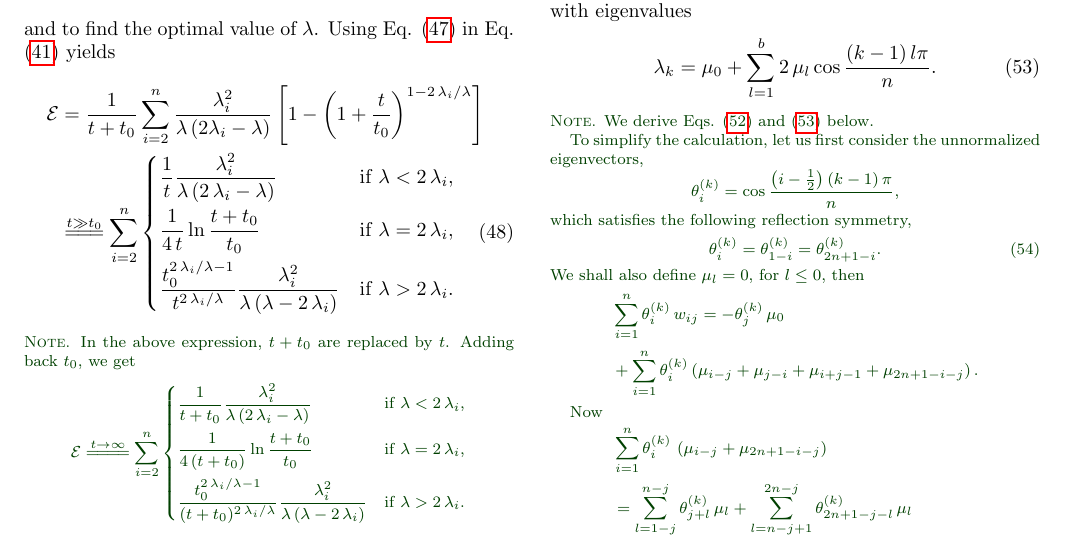
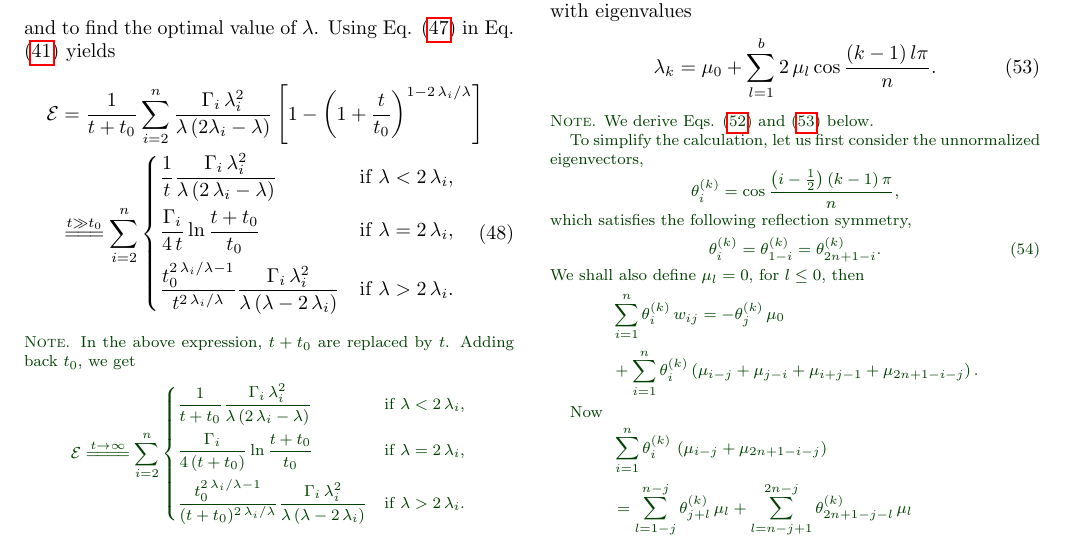
Before and after one commit to 3ki5tj/invt, a LaTeX paper (doc/invt.tex): part of page 6 of 8, cut so that both start at the same text. Compiled offline with pdfLaTeX.

```diff
--- a/doc/invt.tex
+++ b/doc/invt.tex
@@ -1424,11 +1424,13 @@
 \mathcal E
 &=
 \frac{1}{t+t_0}
-\sum_{i=2}^n \frac{ \lambda_i^2 } { \lambda \, (2 \lambda_i - \lambda) }
+\sum_{i=2}^n
+  \frac{       \Gamma_i \, \lambda_i^2      }
+       { \lambda \, (2 \lambda_i - \lambda) }
 \left[
   1 - \left(
-    1 + \frac{t}{t_0}
-  \right)^{1 - 2 \, \lambda_i/\lambda}
+        1 + \frac{ t }{ t_0 }
+      \right)^{1 - 2 \, \lambda_i/\lambda}
 \right]
 \notag
 \\
@@ -1439,15 +1441,15 @@
 \begin{dcases}
   \frac{ 1 }
        { t }
-  \frac{ \lambda_i^2 }
+  \frac{         \Gamma_i \, \lambda_i^2       }
        { \lambda \, (2 \, \lambda_i - \lambda) }
   &
   \mathrm{if \;} \lambda < 2 \, \lambda_i,
   \\%[1em]
   %
   %
-  \frac{   1    }
-       { 4 \, t }
+  \frac{ \Gamma_i }
+       {  4 \, t  }
   \ln \frac{ t + t_0 }
            {  t_0    }
   &
@@ -1455,9 +1457,9 @@
   \\%[1em]
   %
   %
-  \frac{ t_0^{ 2 \, \lambda_i / \lambda  - 1} }
-       { t^{ 2 \, \lambda_i / \lambda } }
-  \frac{ \lambda_i^2 }
+  \frac{ t_0^{ 2 \, \lambda_i / \lambda  - 1 } }
+       {   t^{ 2 \, \lambda_i / \lambda      } }
+  \frac{      \Gamma_i \, \lambda_i^2          }
        { \lambda \, (\lambda - 2 \, \lambda_i) }
   &
   \mathrm{if \;} \lambda > 2 \, \lambda_i.
@@ -1476,22 +1478,27 @@
            { =\joinrel=\joinrel=\joinrel= }
   \sum_{i = 2}^n
   \begin{dcases}
-    \frac{ 1 }{ t + t_0 }
-    \frac{ \lambda_i^2 } { \lambda \, (2 \, \lambda_i - \lambda) }
+    \frac{    1    }
+         { t + t_0 }
+    \frac{       \Gamma_i \, \lambda_i^2         }
+         { \lambda \, (2 \, \lambda_i - \lambda) }
     &
     \mathrm{if \;} \lambda < 2 \, \lambda_i,
     \\%[1em]
     %
     %
-    \frac{1}{4 \, (t + t_0) } \ln\frac{t + t_0}{t_0}
+    \frac{    \Gamma_i    }
+         { 4 \, (t + t_0) }
+    \ln \frac{ t + t_0 }
+             {   t_0  }
     &
     \mathrm{if \;} \lambda = 2 \, \lambda_i,
     \\
     %
     %
-    \frac{ t_0^{ 2 \, \lambda_i / \lambda  - 1} }
+    \frac{  t_0^{ 2 \, \lambda_i / \lambda  - 1}  }
          { (t + t_0)^{ 2 \, \lambda_i / \lambda } }
-    \frac{ \lambda_i^2 }
+    \frac{      \Gamma_i \, \lambda_i^2          }
          { \lambda \, (\lambda - 2 \, \lambda_i) }
     &
     \mathrm{if \;} \lambda > 2 \, \lambda_i.
```
Also changed, not shown: prog/README.md, 4 other files.
